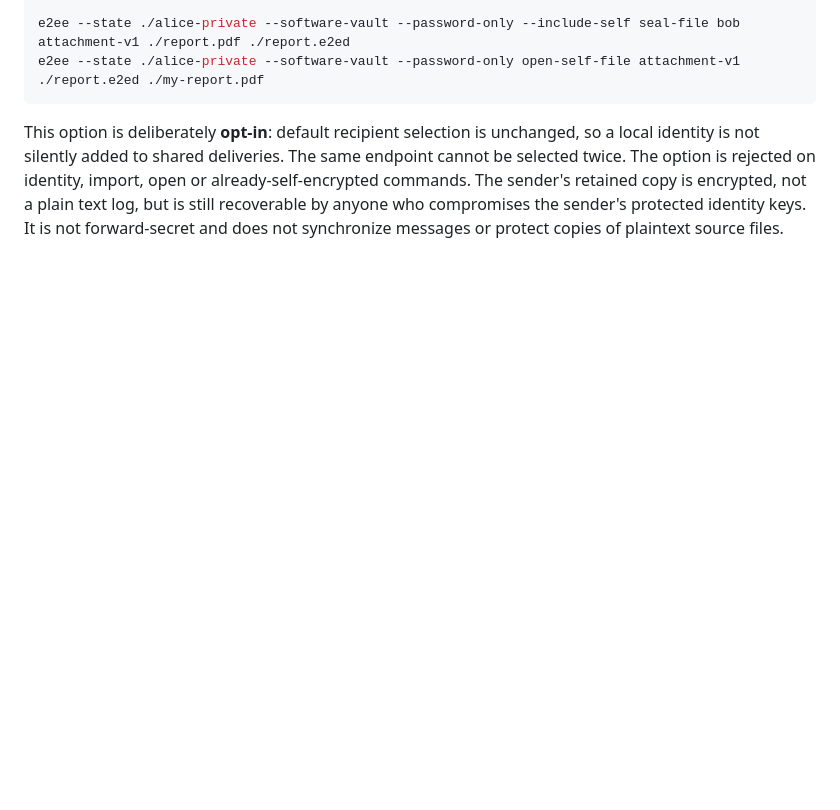
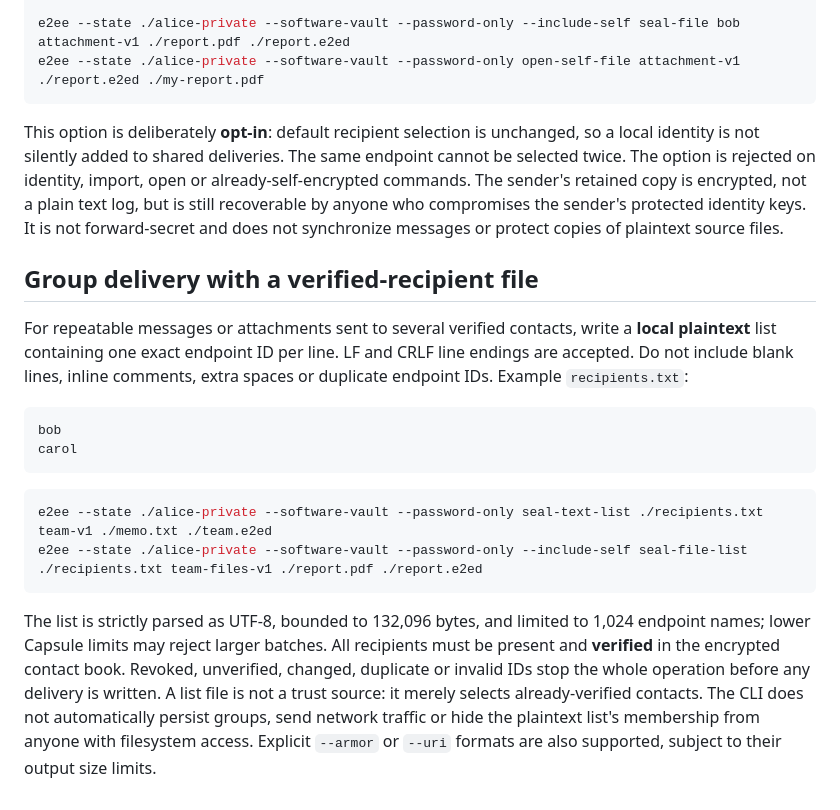
Before and after one commit to neophilism/End-To-End-Everywhere-Suite, a Markdown page: docs/cli.md, the part around the change. Rendered like a GitHub page; blank space fills up the shorter version.

Commit message:
docs(cli): bounded recipient-list group delivery and metadata exposure

````diff
--- a/docs/cli.md
+++ b/docs/cli.md
@@ -244,3 +244,31 @@ retained copy is encrypted, not a plain text log, but is still recoverable
 by anyone who compromises the sender's protected identity keys. It is
 not forward-secret and does not synchronize messages or protect copies
 of plaintext source files.
+
+
+## Group delivery with a verified-recipient file
+
+For repeatable messages or attachments sent to several verified contacts,
+write a **local plaintext** list containing one exact endpoint ID per line.
+LF and CRLF line endings are accepted. Do not include blank lines, inline
+comments, extra spaces or duplicate endpoint IDs. Example `recipients.txt`:
+
+```text
+bob
+carol
+```
+
+```sh
+e2ee --state ./alice-private --software-vault --password-only seal-text-list ./recipients.txt team-v1 ./memo.txt ./team.e2ed
+e2ee --state ./alice-private --software-vault --password-only --include-self seal-file-list ./recipients.txt team-files-v1 ./report.pdf ./report.e2ed
+```
+
+The list is strictly parsed as UTF-8, bounded to 132,096 bytes, and limited
+to 1,024 endpoint names; lower Capsule limits may reject larger batches.
+All recipients must be present and **verified** in the encrypted contact
+book. Revoked, unverified, changed, duplicate or invalid IDs stop the whole
+operation before any delivery is written. A list file is not a trust source:
+it merely selects already-verified contacts. The CLI does not automatically
+persist groups, send network traffic or hide the plaintext list's membership
+from anyone with filesystem access. Explicit `--armor` or `--uri` formats
+are also supported, subject to their output size limits.
````
